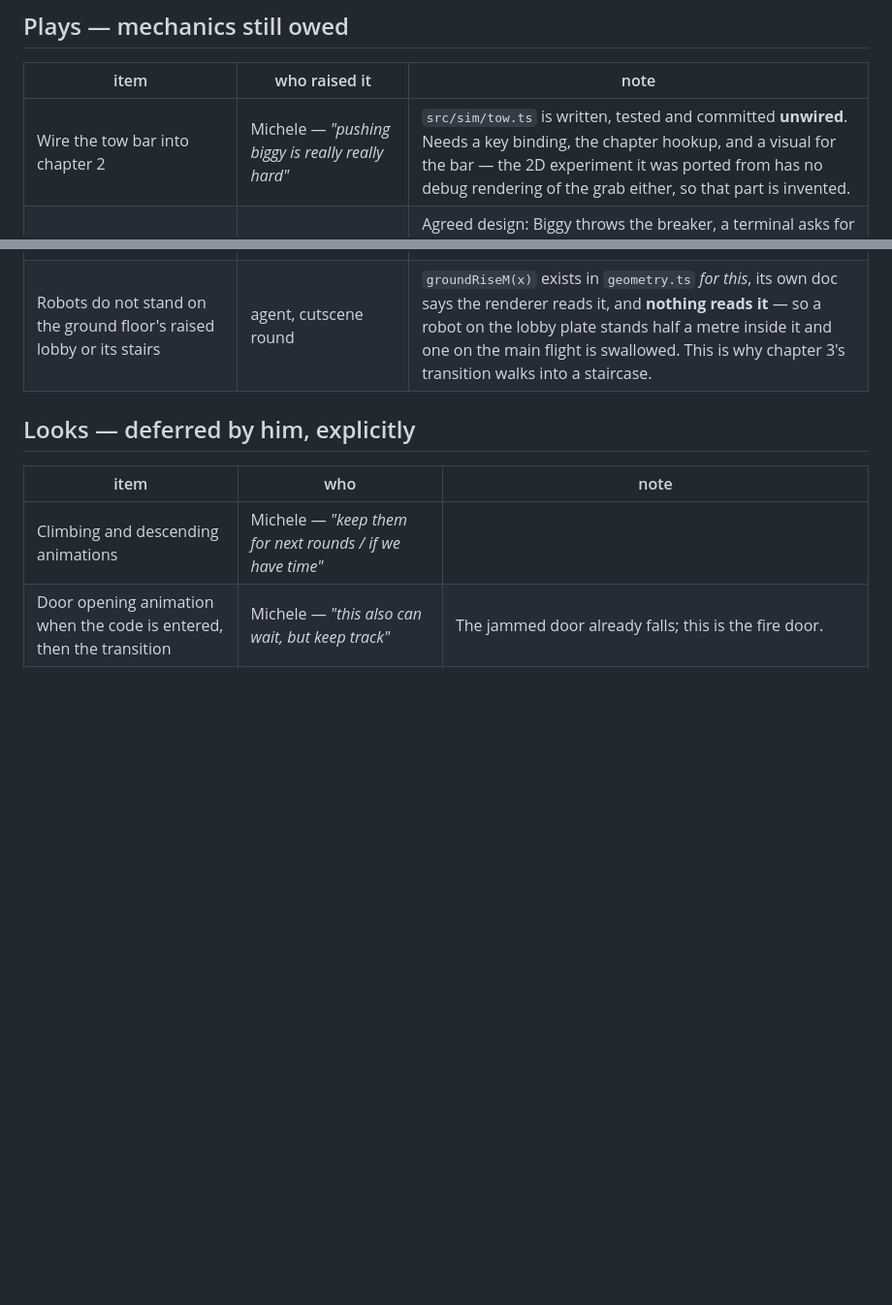
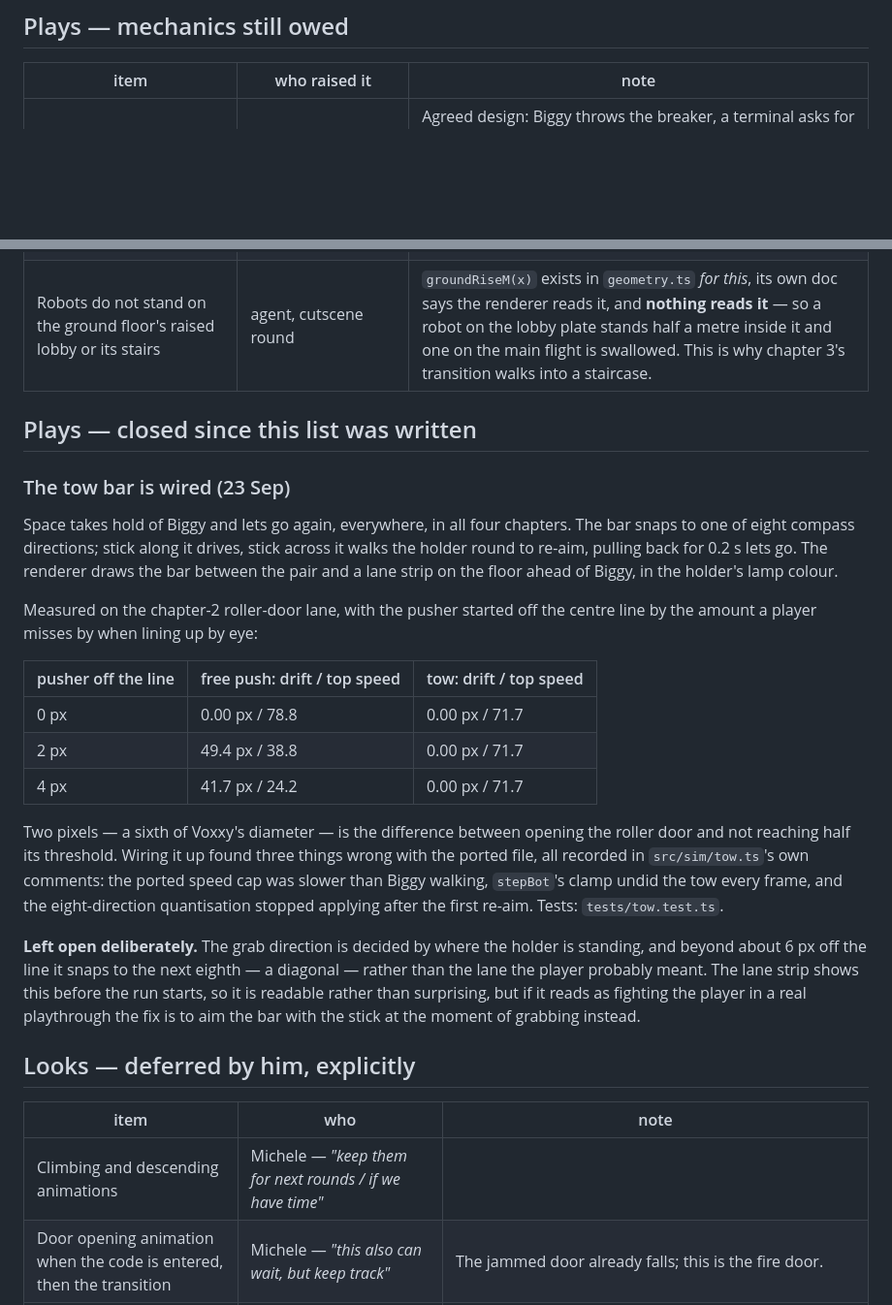
Before and after one commit to Smirne/devoxx-gauntlet-m, a Markdown page: docs/playtest-notes.md, 2 parts joined by grey strips. Shown at 97% size. GitHub-like rendering; blank space fills up the shorter version.

```diff
--- a/docs/playtest-notes.md
+++ b/docs/playtest-notes.md
@@ -276,7 +276,6 @@ so anything marked *looks* waits behind anything marked *plays*.
 
 | item | who raised it | note |
 | --- | --- | --- |
-| Wire the tow bar into chapter 2 | Michele — *"pushing biggy is really really hard"* | `src/sim/tow.ts` is written, tested and committed **unwired**. Needs a key binding, the chapter hookup, and a visual for the bar — the 2D experiment it was ported from has no debug rendering of the grab either, so that part is invented. |
 | Replace the cam-lock wheel with the WiFi password beat | Michele — *"too cryptic... I'd switch for a simpler password game"* | Agreed design: Biggy throws the breaker, a terminal asks for the password, and it can be typed from memory (**DevoxxForever**), read off a poster by Voxxy's narrow beam, or read off the router by Droid standing on Biggy. Removing the wheel removes its choreography tests with it — expect the test count to fall, and that is correct. |
 | Narrow the cinema-E aisle so Biggy genuinely does not fit | Michele — *"Biggy can now walk the aisle... the whole point was he cannot"* | **Caused by my rescale**: his collision radius went 1.36 m -> 0.72 m and the aisle was sized against the old one. He asked for the geometry to match the rule rather than the rule to be re-asserted. |
 | The keypad will not take digits from Voxxy or Droid | Michele — *"I don't seem to be able to activate it. imanaged with biggy"* | I read the code, saw digits route to the pad when a robot is parked there, and **declared it fine without testing it**. He then hit it again. Drive it headlessly, do not read it. |
@@ -284,6 +283,36 @@ so anything marked *looks* waits behind anything marked *plays*.
 | Voxxy's jump | Michele's idea, scoped down by him to *"just for one quiz. And for jumping around for fun"* | Natural home: hopping the cinema-E seat rows, which are `low` walls light already crosses. Gives her a verb of her own next to Droid's climb and Biggy's charge. |
 | The OutOfMemoryError beat | designed, never built | He asked to see it before approving. Design in `docs/gameplay-additions.md`. |
 | Robots do not stand on the ground floor's raised lobby or its stairs | agent, cutscene round | `groundRiseM(x)` exists in `geometry.ts` *for this*, its own doc says the renderer reads it, and **nothing reads it** — so a robot on the lobby plate stands half a metre inside it and one on the main flight is swallowed. This is why chapter 3's transition walks into a staircase. |
+
+## Plays — closed since this list was written
+
+### The tow bar is wired (23 Sep)
+
+Space takes hold of Biggy and lets go again, everywhere, in all four chapters. The bar snaps to
+one of eight compass directions; stick along it drives, stick across it walks the holder round to
+re-aim, pulling back for 0.2 s lets go. The renderer draws the bar between the pair and a lane
+strip on the floor ahead of Biggy, in the holder's lamp colour.
+
+Measured on the chapter-2 roller-door lane, with the pusher started off the centre line by the
+amount a player misses by when lining up by eye:
+
+| pusher off the line | free push: drift / top speed | tow: drift / top speed |
+| --- | --- | --- |
+| 0 px | 0.00 px / 78.8 | 0.00 px / 71.7 |
+| 2 px | 49.4 px / 38.8 | 0.00 px / 71.7 |
+| 4 px | 41.7 px / 24.2 | 0.00 px / 71.7 |
+
+Two pixels — a sixth of Voxxy's diameter — is the difference between opening the roller door and
+not reaching half its threshold. Wiring it up found three things wrong with the ported file, all
+recorded in `src/sim/tow.ts`'s own comments: the ported speed cap was slower than Biggy walking,
+`stepBot`'s clamp undid the tow every frame, and the eight-direction quantisation stopped applying
+after the first re-aim. Tests: `tests/tow.test.ts`.
+
+**Left open deliberately.** The grab direction is decided by where the holder is standing, and
+beyond about 6 px off the line it snaps to the next eighth — a diagonal — rather than the lane the
+player probably meant. The lane strip shows this before the run starts, so it is readable rather
+than surprising, but if it reads as fighting the player in a real playthrough the fix is to aim the
+bar with the stick at the moment of grabbing instead.
 
 ## Looks — deferred by him, explicitly
 
```
Also changed, not shown: docs/genai-notes.md (+69 -0 lines).
